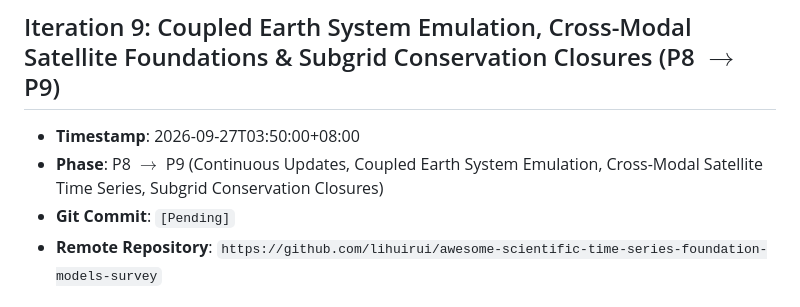
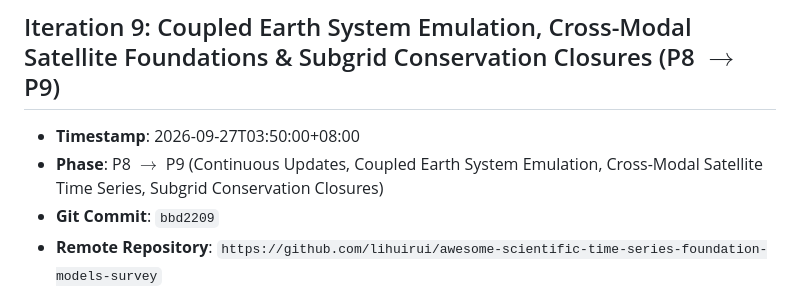
Before and after one commit to lihuirui/awesome-scientific-time-series-foundation-models-survey, a Markdown page: docs/ITERATION_LOG.md, the part around the change. GitHub-like rendering.

Commit message:
docs: record commit hash bbd2209 for iteration 9

```diff
--- a/docs/ITERATION_LOG.md
+++ b/docs/ITERATION_LOG.md
@@ -495,7 +495,7 @@
 ## Iteration 9: Coupled Earth System Emulation, Cross-Modal Satellite Foundations & Subgrid Conservation Closures (P8 $\to$ P9)
 - **Timestamp**: 2026-09-27T03:50:00+08:00
 - **Phase**: P8 $\to$ P9 (Continuous Updates, Coupled Earth System Emulation, Cross-Modal Satellite Time Series, Subgrid Conservation Closures)
-- **Git Commit**: `[Pending]`
+- **Git Commit**: `bbd2209`
 - **Remote Repository**: `https://github.com/lihuirui/awesome-scientific-time-series-foundation-models-survey`
 
 ### Quantitative Metrics
```
